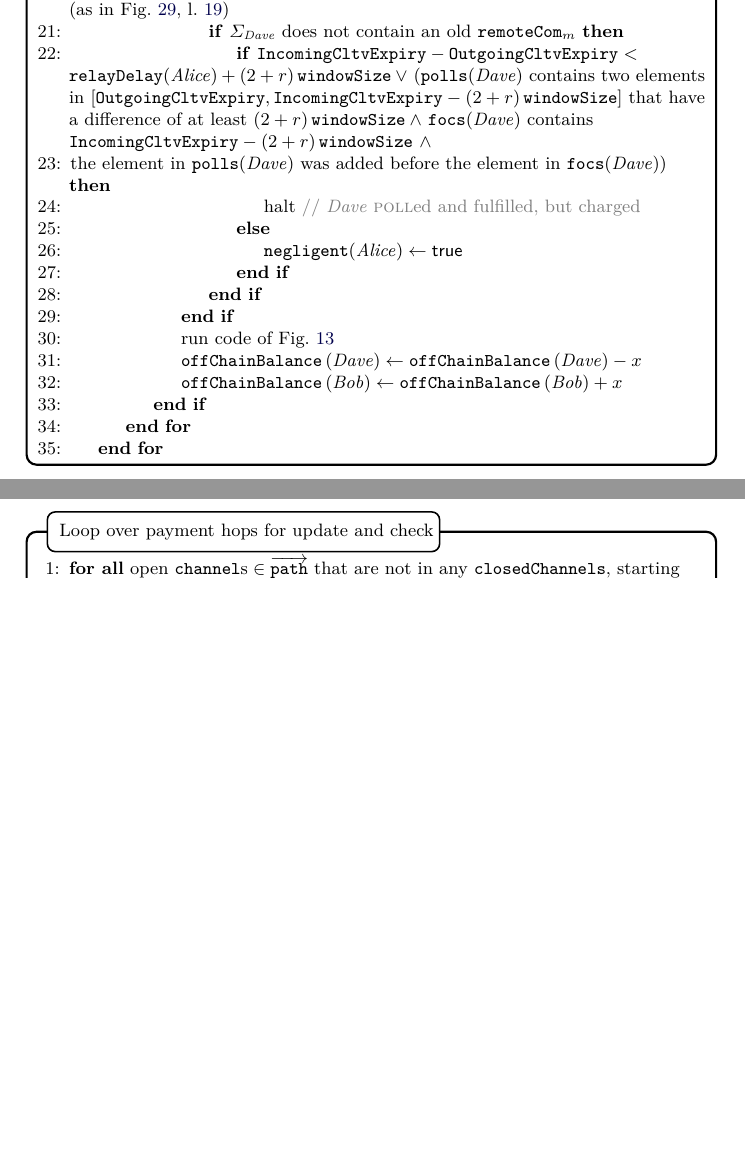
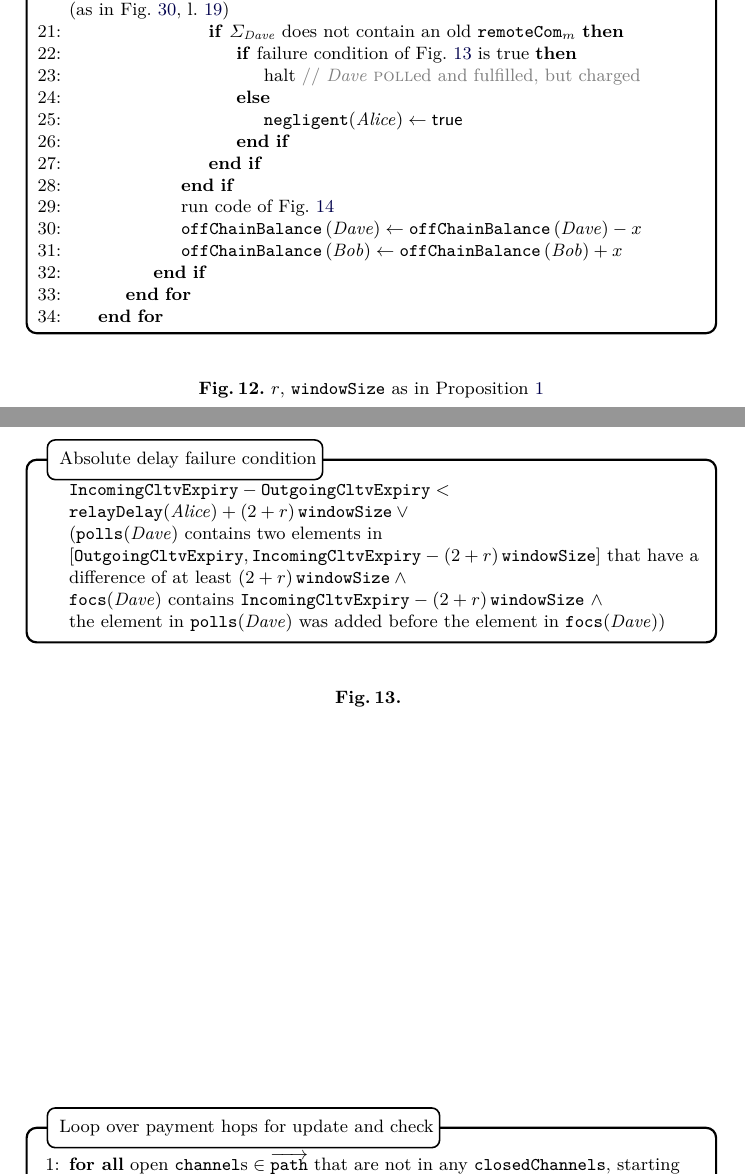
Before and after one commit to OrfeasLitos/PaymentChannels, a LaTeX paper (src/paymentChannels.tex, which reads src/payfunc.tex): two parts of pages 38 and 39 of 87 before the commit and two parts of pages 38 and 39 of 88 after it, joined at a grey line, cut so that both start at the same text, the shorter picture padded with empty space. Compiled offline with pdfLaTeX.

Commit message:
Separate CTLV failure condition to fit in page

```diff
--- a/src/payfunc.tex
+++ b/src/payfunc.tex
@@ -358,16 +358,9 @@
                   l.~\ref{alg:protocol:pay:invoice:cltv})
                   \If{$\Sigma_{\dave}$ does not contain an old
                   $\mathtt{remoteCom}_m$}
-                    \If{$\mathtt{IncomingCltvExpiry} -
-                    \mathtt{OutgoingCltvExpiry} < \mathtt{relayDelay}(\alice) +
-                    \tochain{} \: \vee$ (\texttt{polls}(\dave) contains two
-                    elements in $[\mathtt{OutgoingCltvExpiry},
-                    \mathtt{IncomingCltvExpiry} - \tochain{}]$ that have a
-                    difference of at least $\tochain{} \: \wedge$
-                    \texttt{focs}(\dave) contains $\mathtt{IncomingCltvExpiry} -
-                    \tochain{} \ \wedge$ \\ the element in \texttt{polls}(\dave)
-                    was added before the element in \texttt{focs}(\dave))}
-                    \label{alg:fpaynet:resolvepay:haltcond:abs}
+                    \If{failure condition of
+                    Fig.~\ref{alg:fpaynet:resolvepay:haltcond:abs}
+                    is true}
                       \State halt \Comment{\dave{} \textsc{poll}ed and fulfilled,
                       but charged}
                       \label{alg:fpaynet:resolvepay:halt:abs}
@@ -391,6 +384,25 @@
     \end{systembox}
     \caption{$r$, \texttt{windowSize} as in Proposition~\ref{prop:tochain}}
     \label{alg:fpaynet:resolvepay}
+  \end{figure}
+
+  \begin{figure}[H]
+    \begin{titlebox}{\normalfont Absolute delay failure
+    condition}{roundbox}{normal}
+      \begin{algorithmic}[1,nonumber]
+        \State $\mathtt{IncomingCltvExpiry} - \mathtt{OutgoingCltvExpiry} <
+        \mathtt{relayDelay}(\alice) + \tochain{} \: \vee$
+        \State (\texttt{polls}(\dave) contains two elements in
+        $[\mathtt{OutgoingCltvExpiry}, \mathtt{IncomingCltvExpiry} -
+        \tochain{}]$ that have a difference of at least $\tochain{} \: \wedge$
+        \State \texttt{focs}(\dave) contains $\mathtt{IncomingCltvExpiry} -
+        \tochain{} \ \wedge$
+        \State the element in \texttt{polls}(\dave) was added before the element
+        in \texttt{focs}(\dave))
+      \end{algorithmic}
+    \end{titlebox}
+    \caption{}
+    \label{alg:fpaynet:resolvepay:haltcond:abs}
   \end{figure}
 
   \begin{figure}[H]
```
Also changed, not shown: src/functdescr.tex (+1 -2 lines).
